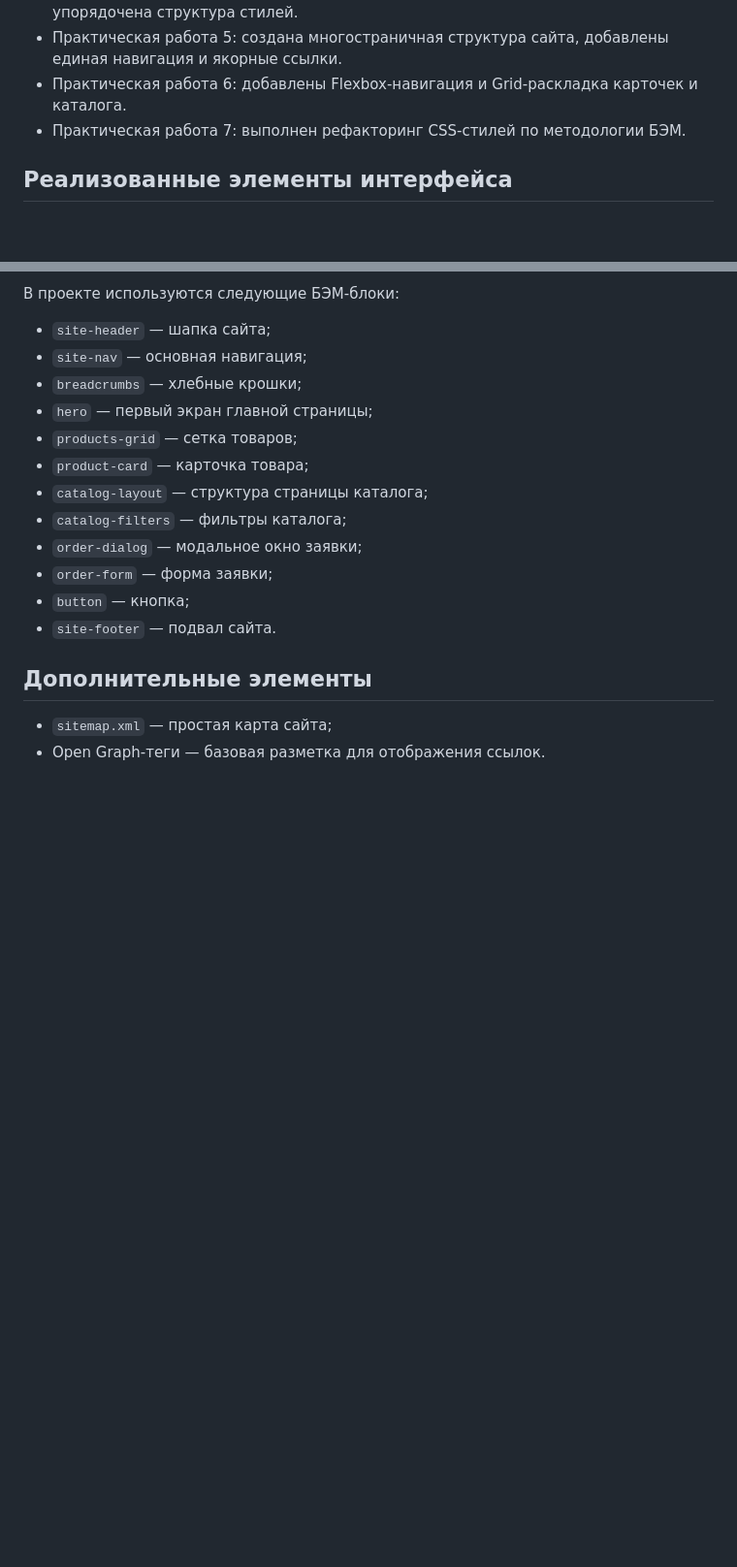
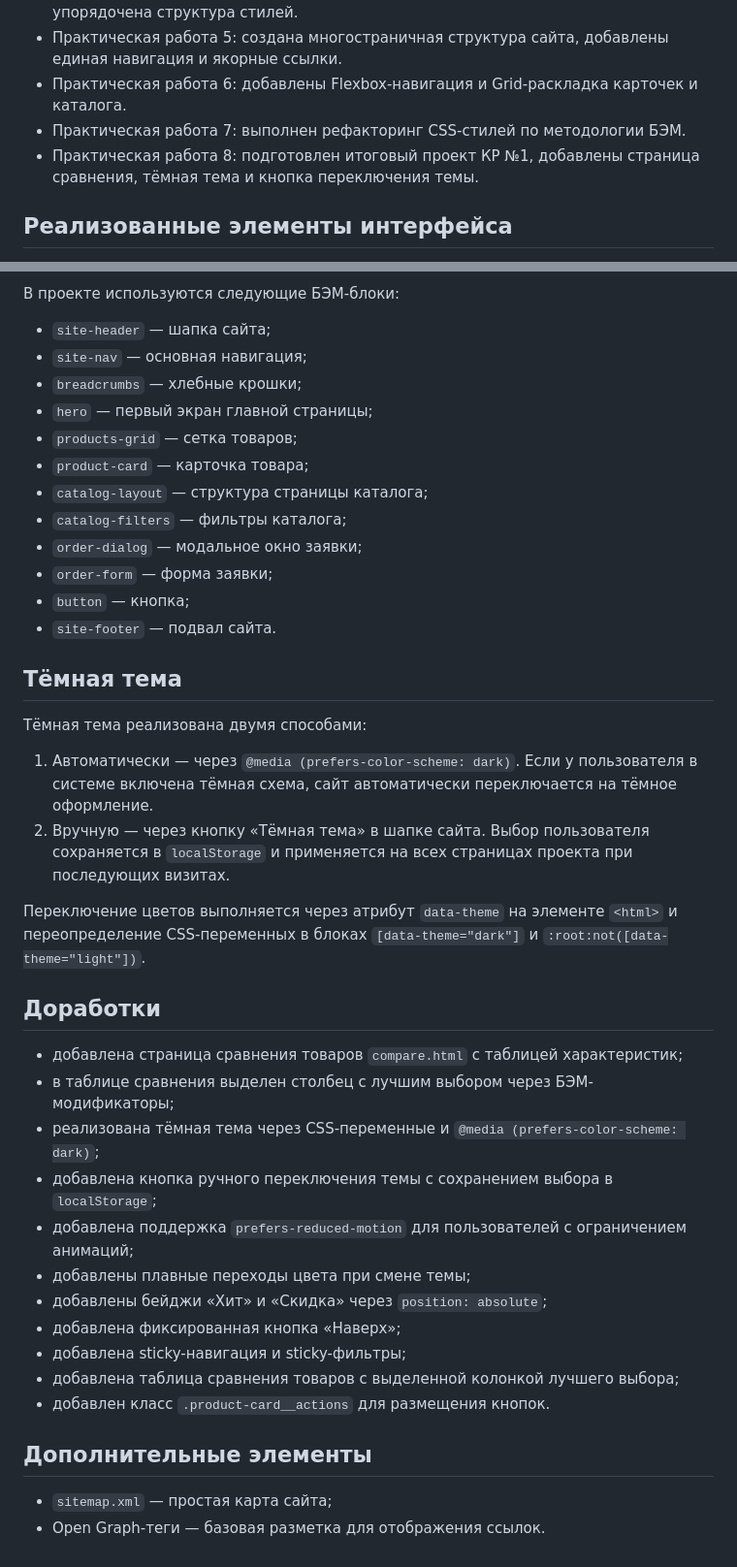
Before and after one commit to dizzy-go/kr1-html-css-shop, a Markdown page: README.md, 2 parts joined by grey strips. Shown at 97% size. Drawn GitHub-style; blank space fills up the shorter version.

Commit message:
docs: update README for KR1 submission

```diff
--- a/README.md
+++ b/README.md
@@ -64,6 +64,7 @@ GitHub Pages: https://dizzy-go.github.io/kr1-html-css-shop/
 - Практическая работа 5: создана многостраничная структура сайта, добавлены единая навигация и якорные ссылки.
 - Практическая работа 6: добавлены Flexbox-навигация и Grid-раскладка карточек и каталога.
 - Практическая работа 7: выполнен рефакторинг CSS-стилей по методологии БЭМ.
+- Практическая работа 8: подготовлен итоговый проект КР №1, добавлены страница сравнения, тёмная тема и кнопка переключения темы.
 
 ## Реализованные элементы интерфейса
 
@@ -111,6 +112,35 @@ GitHub Pages: https://dizzy-go.github.io/kr1-html-css-shop/
 - `button` — кнопка;
 - `site-footer` — подвал сайта.
 
+## Тёмная тема
+
+Тёмная тема реализована двумя способами:
+
+1. Автоматически — через `@media (prefers-color-scheme: dark)`.
+   Если у пользователя в системе включена тёмная схема, сайт автоматически
+   переключается на тёмное оформление.
+2. Вручную — через кнопку «Тёмная тема» в шапке сайта.
+   Выбор пользователя сохраняется в `localStorage` и применяется на всех
+   страницах проекта при последующих визитах.
+
+Переключение цветов выполняется через атрибут `data-theme` на элементе `<html>`
+и переопределение CSS-переменных в блоках `[data-theme="dark"]` и
+`:root:not([data-theme="light"])`.
+
+## Доработки
+
+- добавлена страница сравнения товаров `compare.html` с таблицей характеристик;
+- в таблице сравнения выделен столбец с лучшим выбором через БЭМ-модификаторы;
+- реализована тёмная тема через CSS-переменные и `@media (prefers-color-scheme: dark)`;
+- добавлена кнопка ручного переключения темы с сохранением выбора в `localStorage`;
+- добавлена поддержка `prefers-reduced-motion` для пользователей с ограничением анимаций;
+- добавлены плавные переходы цвета при смене темы;
+- добавлены бейджи «Хит» и «Скидка» через `position: absolute`;
+- добавлена фиксированная кнопка «Наверх»;
+- добавлена sticky-навигация и sticky-фильтры;
+- добавлена таблица сравнения товаров с выделенной колонкой лучшего выбора;
+- добавлен класс `.product-card__actions` для размещения кнопок.
+
 ## Дополнительные элементы
 
 - `sitemap.xml` — простая карта сайта;
```
